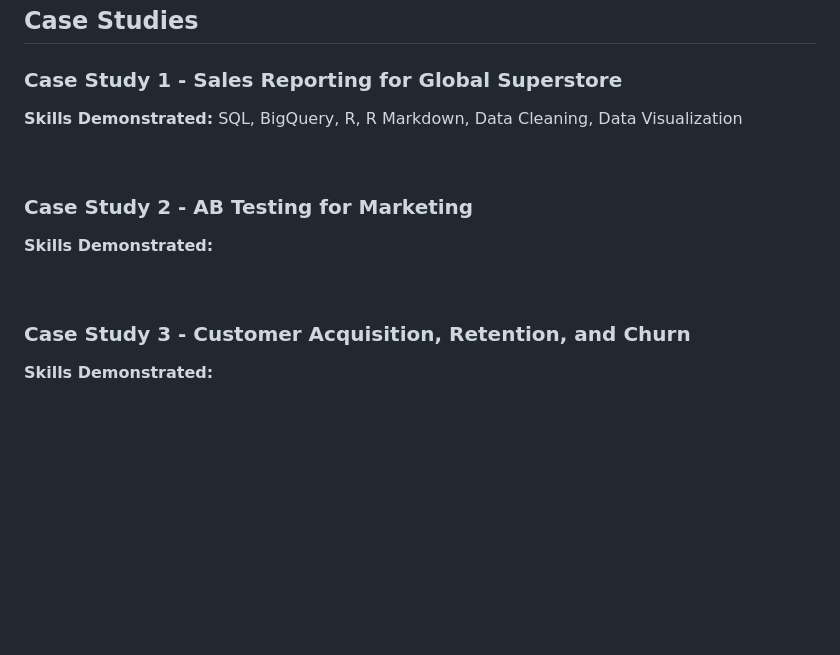
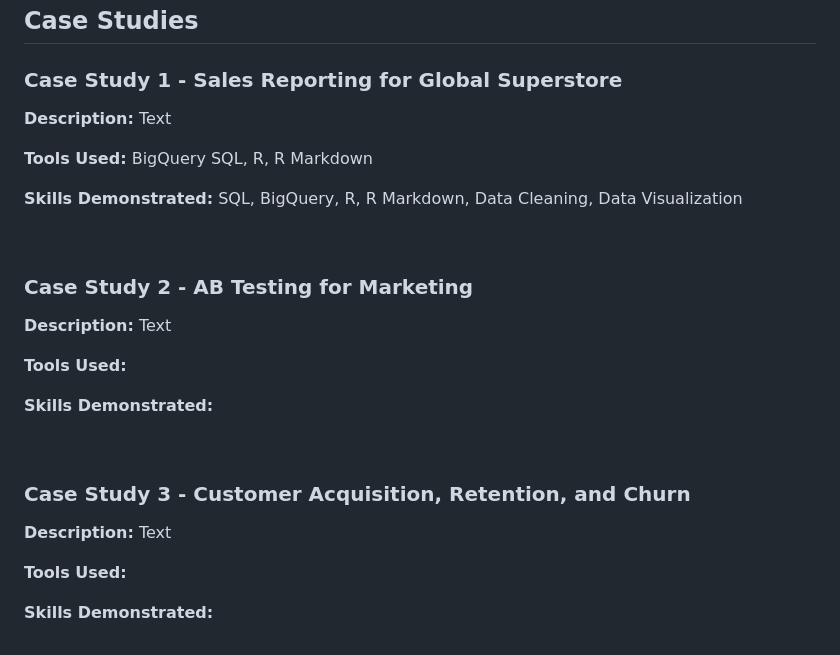
Before and after one commit to dkuhman/analytics_portfolio, a Markdown page: README.md, the part around the change. GitHub-like rendering; blank space fills up the shorter version.

```diff
--- a/README.md
+++ b/README.md
@@ -116,11 +116,19 @@ I was a 4 year member of the cross country, indoor track, and outdoor track team
 
 ### Case Study 1 - Sales Reporting for Global Superstore
 
+**Description:** Text
+
+**Tools Used:** BigQuery SQL, R, R Markdown
+
 **Skills Demonstrated:** SQL, BigQuery, R, R Markdown, Data Cleaning, Data Visualization
 
 <br>
 
 ### Case Study 2 - AB Testing for Marketing
+
+**Description:** Text
+
+**Tools Used:**
 
 **Skills Demonstrated:**
 
@@ -128,4 +136,8 @@ I was a 4 year member of the cross country, indoor track, and outdoor track team
 
 ### Case Study 3 - Customer Acquisition, Retention, and Churn
 
+**Description:** Text
+
+**Tools Used:**
+
 **Skills Demonstrated:**
```
